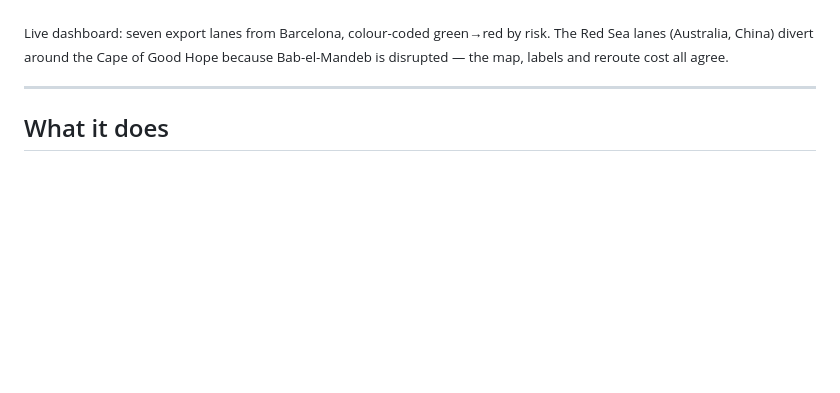
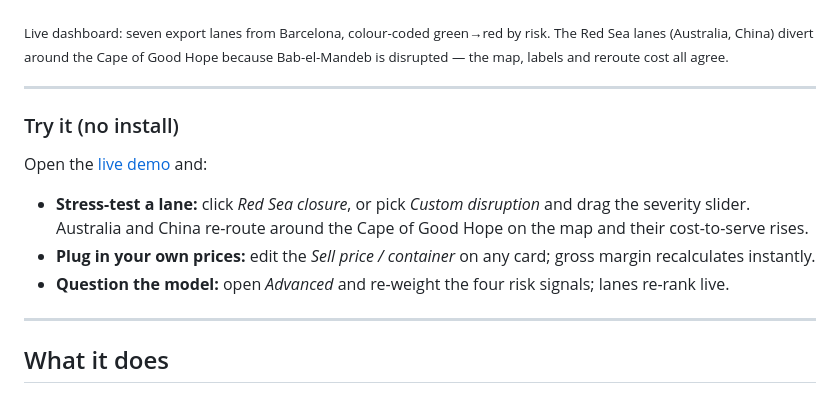
Before and after one commit to Saauc/export-lane-risk-monitor, a Markdown page: README.md, the part around the change. Rendered like a GitHub page; blank space fills up the shorter version.

Commit message:
docs: add Try it section for the interactive controls
Co-Authored-By: Claude Sonnet 5.5 <noreply@anthropic.com>

```diff
--- a/README.md
+++ b/README.md
@@ -10,6 +10,20 @@
 ![Export Lane Risk Monitor — live lane-risk map](docs/screenshot.png)
 
 <sub>Live dashboard: seven export lanes from Barcelona, colour-coded green→red by risk. The Red Sea lanes (Australia, China) divert around the Cape of Good Hope because Bab-el-Mandeb is disrupted — the map, labels and reroute cost all agree.</sub>
+
+---
+
+### Try it (no install)
+
+Open the [live demo](https://trade-lane-monitor.onrender.com) and:
+
+- **Stress-test a lane:** click *Red Sea closure*, or pick *Custom disruption*
+  and drag the severity slider. Australia and China re-route around the Cape of
+  Good Hope on the map and their cost-to-serve rises.
+- **Plug in your own prices:** edit the *Sell price / container* on any card;
+  gross margin recalculates instantly.
+- **Question the model:** open *Advanced* and re-weight the four risk signals;
+  lanes re-rank live.
 
 ---
 
```
